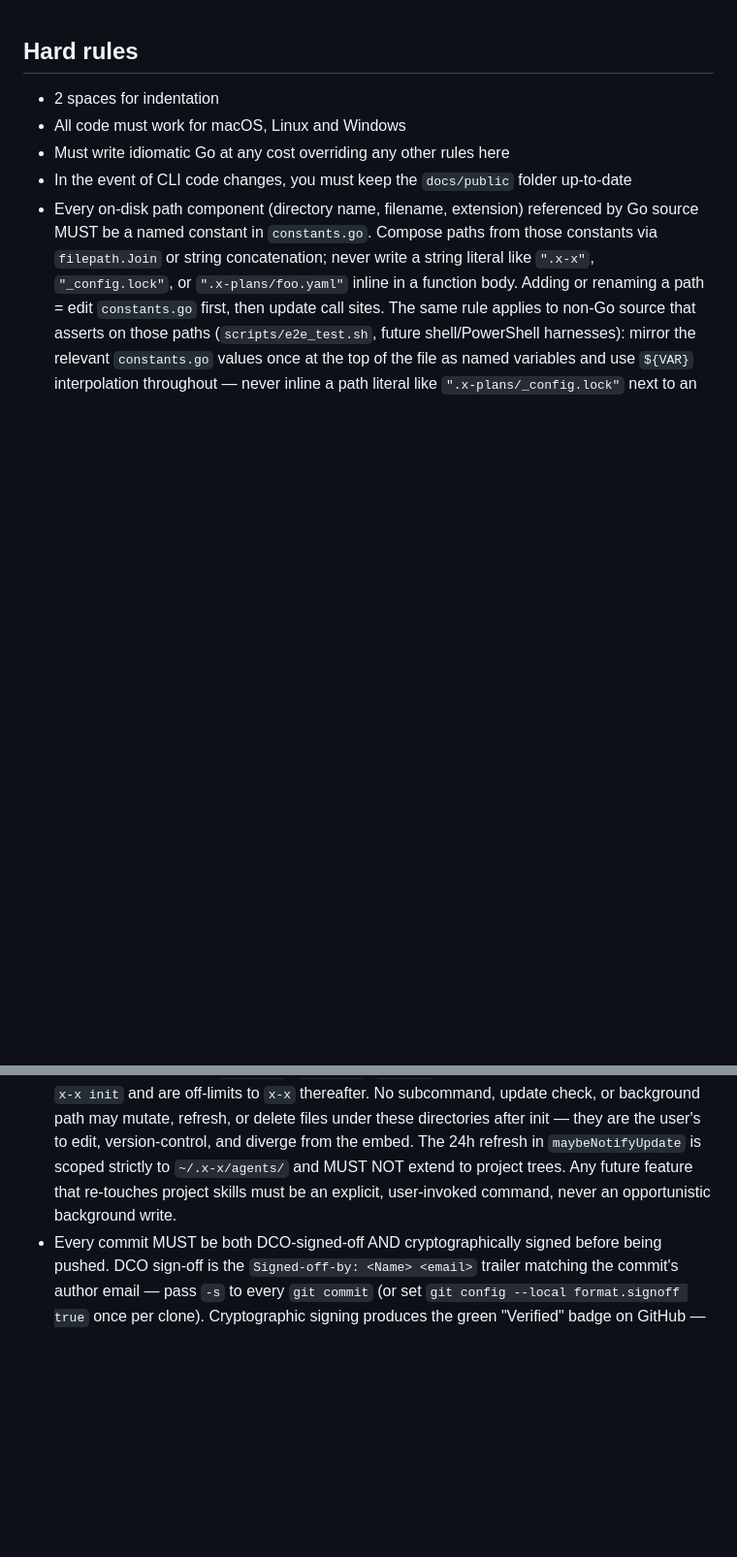
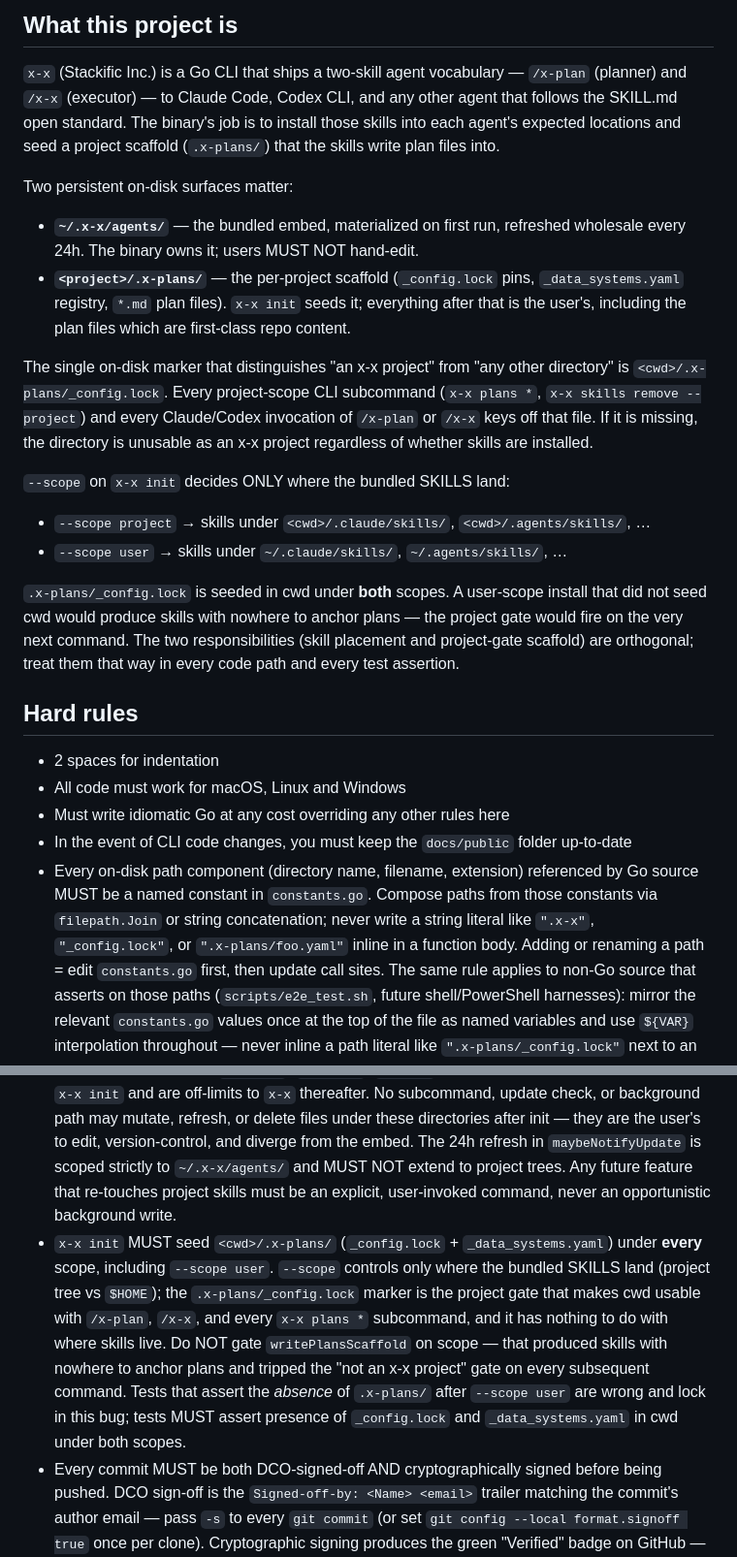
Before and after one commit to stackific/x-x, a Markdown page: AGENTS.md, 2 parts joined by grey strips. Shown at 97% size. GitHub-like rendering; blank space fills up the shorter version.

Commit message:
docs: agents.md project-purpose + scope-vs-scaffold rule
Front-loads the project description so a fresh agent reading AGENTS.md
understands the two on-disk surfaces (~/.x-x/agents/ vs <cwd>/.x-plans/)
and the role of <cwd>/.x-plans/_config.lock as the project gate before
hitting the Hard rules block.

Adds a hard rule that x-x init MUST seed .x-plans/ in cwd under every
scope, including --scope user. --scope controls only where bundled
SKILLS land; the .x-plans/_config.lock marker that the project gate
keys off has nothing to do with skill placement. Existing tests
asserting absence of .x-plans/ after --scope user lock in this bug and
must assert presence instead.

Signed-off-by: Tanzim Saqib <ts@stackific.com>

```diff
--- a/AGENTS.md
+++ b/AGENTS.md
@@ -1,3 +1,21 @@
+## What this project is
+
+`x-x` (Stackific Inc.) is a Go CLI that ships a two-skill agent vocabulary — `/x-plan` (planner) and `/x-x` (executor) — to Claude Code, Codex CLI, and any other agent that follows the SKILL.md open standard. The binary's job is to install those skills into each agent's expected locations and seed a project scaffold (`.x-plans/`) that the skills write plan files into.
+
+Two persistent on-disk surfaces matter:
+
+- **`~/.x-x/agents/`** — the bundled embed, materialized on first run, refreshed wholesale every 24h. The binary owns it; users MUST NOT hand-edit.
+- **`<project>/.x-plans/`** — the per-project scaffold (`_config.lock` pins, `_data_systems.yaml` registry, `*.md` plan files). `x-x init` seeds it; everything after that is the user's, including the plan files which are first-class repo content.
+
+The single on-disk marker that distinguishes "an x-x project" from "any other directory" is `<cwd>/.x-plans/_config.lock`. Every project-scope CLI subcommand (`x-x plans *`, `x-x skills remove --project`) and every Claude/Codex invocation of `/x-plan` or `/x-x` keys off that file. If it is missing, the directory is unusable as an x-x project regardless of whether skills are installed.
+
+`--scope` on `x-x init` decides ONLY where the bundled SKILLS land:
+
+- `--scope project` → skills under `<cwd>/.claude/skills/`, `<cwd>/.agents/skills/`, …
+- `--scope user`    → skills under `~/.claude/skills/`, `~/.agents/skills/`, …
+
+`.x-plans/_config.lock` is seeded in cwd under **both** scopes. A user-scope install that did not seed cwd would produce skills with nowhere to anchor plans — the project gate would fire on the very next command. The two responsibilities (skill placement and project-gate scaffold) are orthogonal; treat them that way in every code path and every test assertion.
+
 ## Hard rules
 - 2 spaces for indentation
 - All code must work for macOS, Linux and Windows
@@ -10,4 +28,5 @@
 - Every interactive prompt MUST have a fully non-interactive equivalent that drives the same code path via flags (any number of them — one per choice the prompt would collect). The non-interactive form must take a single shot of arguments and exit without ever reading from stdin. Both forms must be covered in `scripts/e2e_test.sh`: at minimum one case piping input into the prompt and one case passing the equivalent flags. Rationale: CI, scripted installs, and headless agents cannot answer prompts, so every interactive scenario that ships without a flag-driven twin is a blocker for automation. Example: `x-x init` prompts for scope AND accepts `--scope project|user` — when a new prompt question is added, a matching flag must be added in the same change.
 - `~/.x-x/agents/` is owned exclusively by the `x-x` binary's embedded FS. It is materialized on first run (`ensureBundledAgents`) and overwritten wholesale every 24h by `maybeNotifyUpdate` → `writeBundledAgents(true)`. Users MUST NOT hand-edit anything under this tree — local changes are destroyed on the next refresh. Conversely, no code path other than `writeBundledAgents` (and its callers `ensureBundledAgents` / `maybeNotifyUpdate`) may write into `~/.x-x/agents/`.
 - Project-level skill trees (`.claude/`, `.agents/`, `.codex/` inside a user's project) are written by `x-x init` and are off-limits to `x-x` thereafter. No subcommand, update check, or background path may mutate, refresh, or delete files under these directories after init — they are the user's to edit, version-control, and diverge from the embed. The 24h refresh in `maybeNotifyUpdate` is scoped strictly to `~/.x-x/agents/` and MUST NOT extend to project trees. Any future feature that re-touches project skills must be an explicit, user-invoked command, never an opportunistic background write.
+- `x-x init` MUST seed `<cwd>/.x-plans/` (`_config.lock` + `_data_systems.yaml`) under **every** scope, including `--scope user`. `--scope` controls only where the bundled SKILLS land (project tree vs `$HOME`); the `.x-plans/_config.lock` marker is the project gate that makes cwd usable with `/x-plan`, `/x-x`, and every `x-x plans *` subcommand, and it has nothing to do with where skills live. Do NOT gate `writePlansScaffold` on scope — that produced skills with nowhere to anchor plans and tripped the "not an x-x project" gate on every subsequent command. Tests that assert the *absence* of `.x-plans/` after `--scope user` are wrong and lock in this bug; tests MUST assert presence of `_config.lock` and `_data_systems.yaml` in cwd under both scopes.
 - Every commit MUST be both DCO-signed-off AND cryptographically signed before being pushed. DCO sign-off is the `Signed-off-by: <Name> <email>` trailer matching the commit's author email — pass `-s` to every `git commit` (or set `git config --local format.signoff true` once per clone). Cryptographic signing produces the green "Verified" badge on GitHub — requires `git config --local commit.gpgsign true`, `git config --local gpg.format ssh` (or `gpg`), and `git config --local user.signingkey <path-or-id>` pointing at an SSH/GPG key registered to the author's GitHub account under **Signing Key** type at https://github.com/settings/keys. Checking `git config --get commit.gpgsign` is NOT sufficient — config can say `true` while signing silently no-ops if the key file is missing, the agent isn't loaded, or the format is misconfigured. Verify the previous commit actually signed: `git log -1 --format='%G?'` MUST return `G`, `U`, or `B` (signed); `N` means no signature was attached and the push will land unverified. If `%G?` returns `N`, STOP and ask the user to complete signing setup per `docs/internal/commit-signing.md` rather than pushing an unverified commit. Both DCO and signature checks are branch-protection enforced on `main`; pushing an unverified commit forces a force-push to fix and burns DCO/signature history.
```
